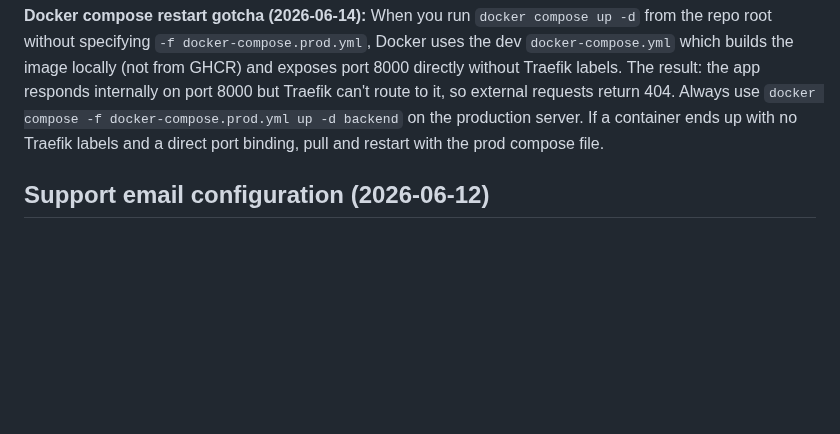
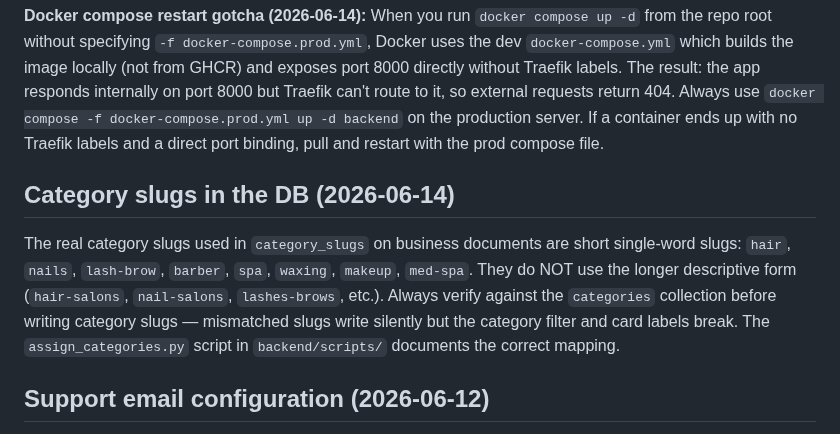
Before and after one commit to david-wi/known-around-town, a Markdown page: .claude/rules/lessons.md, the part around the change. Drawn GitHub-style; blank space fills up the shorter version.

Commit message:
chore(docs): document real category slug format in lessons
Co-Authored-By: Claude Sonnet 4.6 <noreply@anthropic.com>

```diff
--- a/.claude/rules/lessons.md
+++ b/.claude/rules/lessons.md
@@ -51,6 +51,10 @@ Note `business_card.html` uses `b` (not `business`) as the loop variable.
 
 **Docker compose restart gotcha (2026-06-14):** When you run `docker compose up -d` from the repo root without specifying `-f docker-compose.prod.yml`, Docker uses the dev `docker-compose.yml` which builds the image locally (not from GHCR) and exposes port 8000 directly without Traefik labels. The result: the app responds internally on port 8000 but Traefik can't route to it, so external requests return 404. Always use `docker compose -f docker-compose.prod.yml up -d backend` on the production server. If a container ends up with no Traefik labels and a direct port binding, pull and restart with the prod compose file.
 
+## Category slugs in the DB (2026-06-14)
+
+The real category slugs used in `category_slugs` on business documents are short single-word slugs: `hair`, `nails`, `lash-brow`, `barber`, `spa`, `waxing`, `makeup`, `med-spa`. They do NOT use the longer descriptive form (`hair-salons`, `nail-salons`, `lashes-brows`, etc.). Always verify against the `categories` collection before writing category slugs — mismatched slugs write silently but the category filter and card labels break. The `assign_categories.py` script in `backend/scripts/` documents the correct mapping.
+
 ## Support email configuration (2026-06-12)
 
 The support email `hello@knowsbeauty.com` was hardcoded in ~15 places across templates and email service code. The domain has no mail records so every message to it bounced. The pattern used to make it configurable:
```
